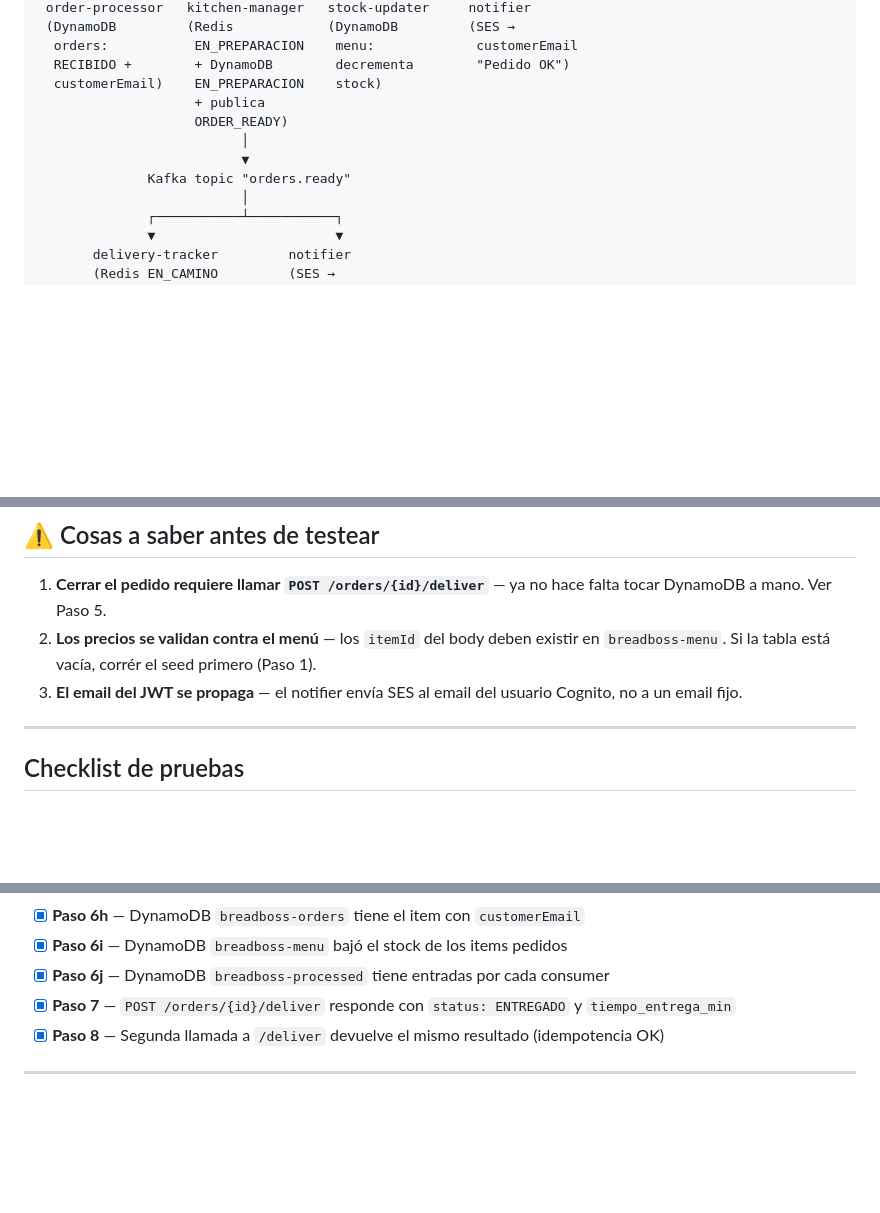
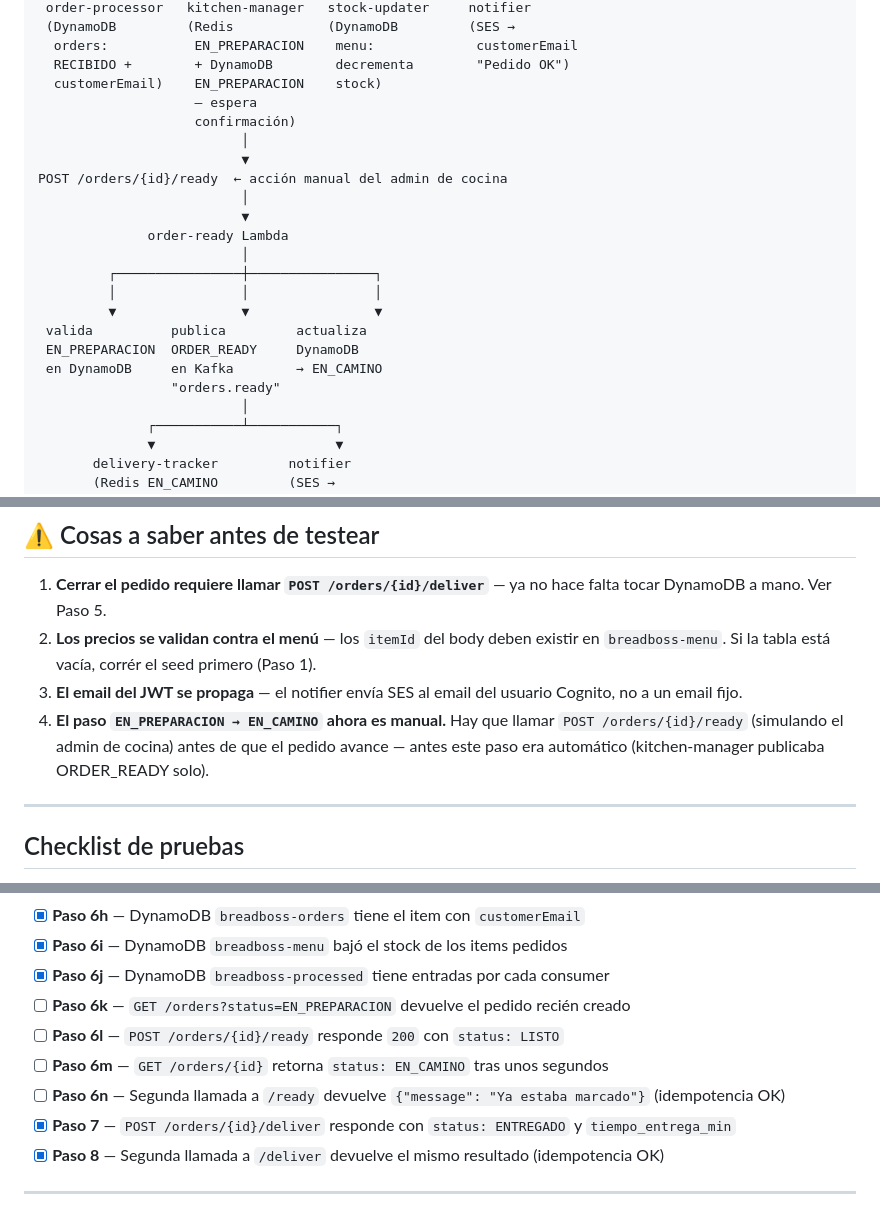
Before and after one commit to pmaestri/guerrin, a Markdown page: TEST_E2E.md, 3 parts joined by grey strips. GitHub-like rendering; blank space fills up the shorter version.

Commit message:
docs(test-e2e): documentar flujo manual EN_PREPARACION → EN_CAMINO

```diff
--- a/TEST_E2E.md
+++ b/TEST_E2E.md
@@ -25,11 +25,22 @@ Lambda ingress  ──► valida schema + precio desde DynamoDB breadboss-menu
   orders:           EN_PREPARACION    menu:             customerEmail
   RECIBIDO +        + DynamoDB        decrementa        "Pedido OK")
   customerEmail)    EN_PREPARACION    stock)
-                    + publica
-                    ORDER_READY)
+                    — espera
+                    confirmación)
                           │
                           ▼
-              Kafka topic "orders.ready"
+POST /orders/{id}/ready  ← acción manual del admin de cocina
+                          │
+                          ▼
+              order-ready Lambda
+                          │
+         ┌────────────────┼────────────────┐
+         │                │                │
+         ▼                ▼                ▼
+ valida          publica         actualiza
+ EN_PREPARACION  ORDER_READY     DynamoDB
+ en DynamoDB     en Kafka        → EN_CAMINO
+                 "orders.ready"
                           │
               ┌───────────┴───────────┐
               ▼                       ▼
@@ -53,6 +64,7 @@ Todos los consumers usan idempotencia via tabla `breadboss-processed` (TTL 24h).
 1. **Cerrar el pedido requiere llamar `POST /orders/{id}/deliver`** — ya no hace falta tocar DynamoDB a mano. Ver Paso 5.
 2. **Los precios se validan contra el menú** — los `itemId` del body deben existir en `breadboss-menu`. Si la tabla está vacía, corrér el seed primero (Paso 1).
 3. **El email del JWT se propaga** — el notifier envía SES al email del usuario Cognito, no a un email fijo.
+4. **El paso `EN_PREPARACION → EN_CAMINO` ahora es manual.** Hay que llamar `POST /orders/{id}/ready` (simulando el admin de cocina) antes de que el pedido avance — antes este paso era automático (kitchen-manager publicaba ORDER_READY solo).
 
 ---
 
@@ -74,6 +86,10 @@ Todos los consumers usan idempotencia via tabla `breadboss-processed` (TTL 24h).
 - [x] **Paso 6h** — DynamoDB `breadboss-orders` tiene el item con `customerEmail`
 - [x] **Paso 6i** — DynamoDB `breadboss-menu` bajó el stock de los items pedidos
 - [x] **Paso 6j** — DynamoDB `breadboss-processed` tiene entradas por cada consumer
+- [ ] **Paso 6k** — `GET /orders?status=EN_PREPARACION` devuelve el pedido recién creado
+- [ ] **Paso 6l** — `POST /orders/{id}/ready` responde `200` con `status: LISTO`
+- [ ] **Paso 6m** — `GET /orders/{id}` retorna `status: EN_CAMINO` tras unos segundos
+- [ ] **Paso 6n** — Segunda llamada a `/ready` devuelve `{"message": "Ya estaba marcado"}` (idempotencia OK)
 - [x] **Paso 7** — `POST /orders/{id}/deliver` responde con `status: ENTREGADO` y `tiempo_entrega_min`
 - [x] **Paso 8** — Segunda llamada a `/deliver` devuelve el mismo resultado (idempotencia OK)
 
```
